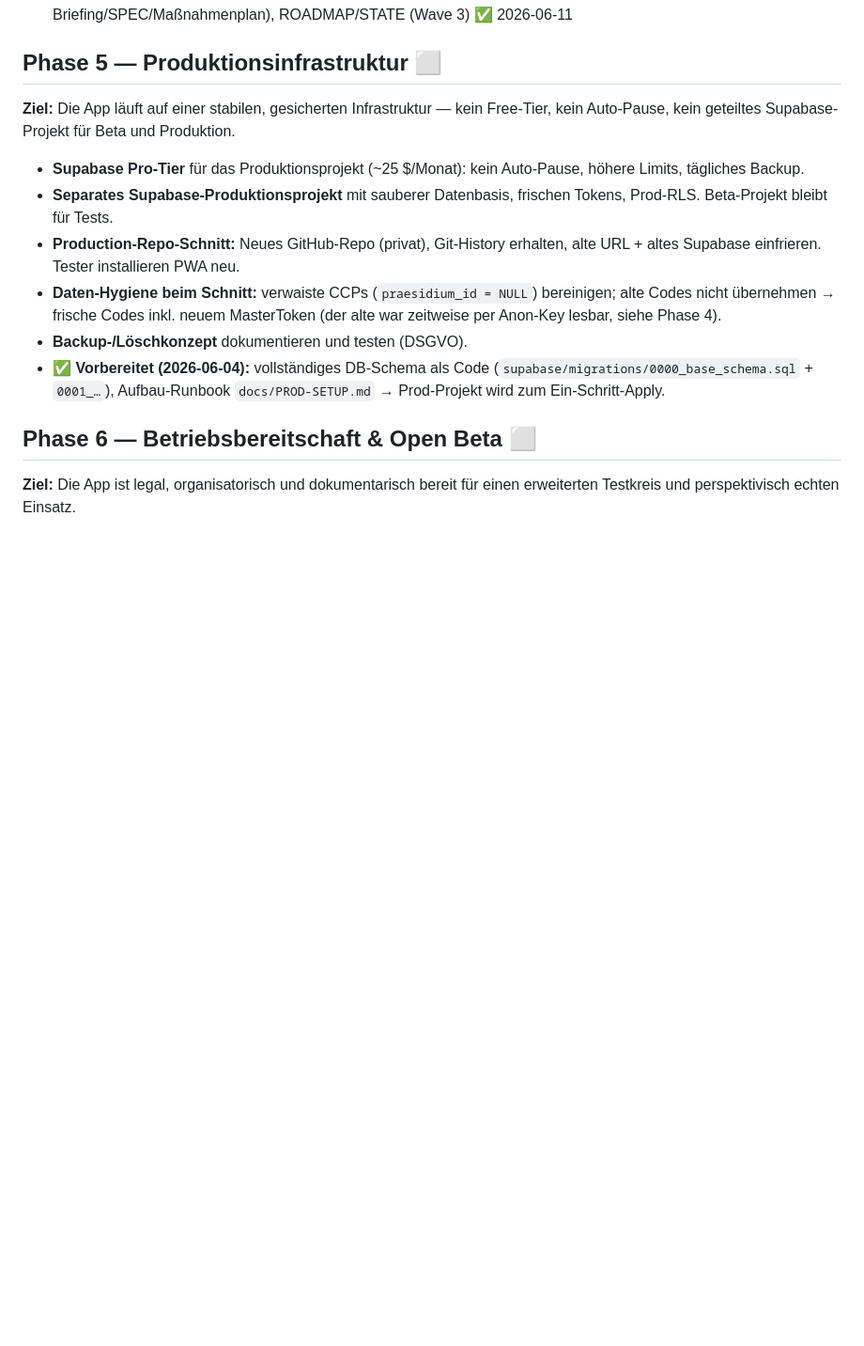
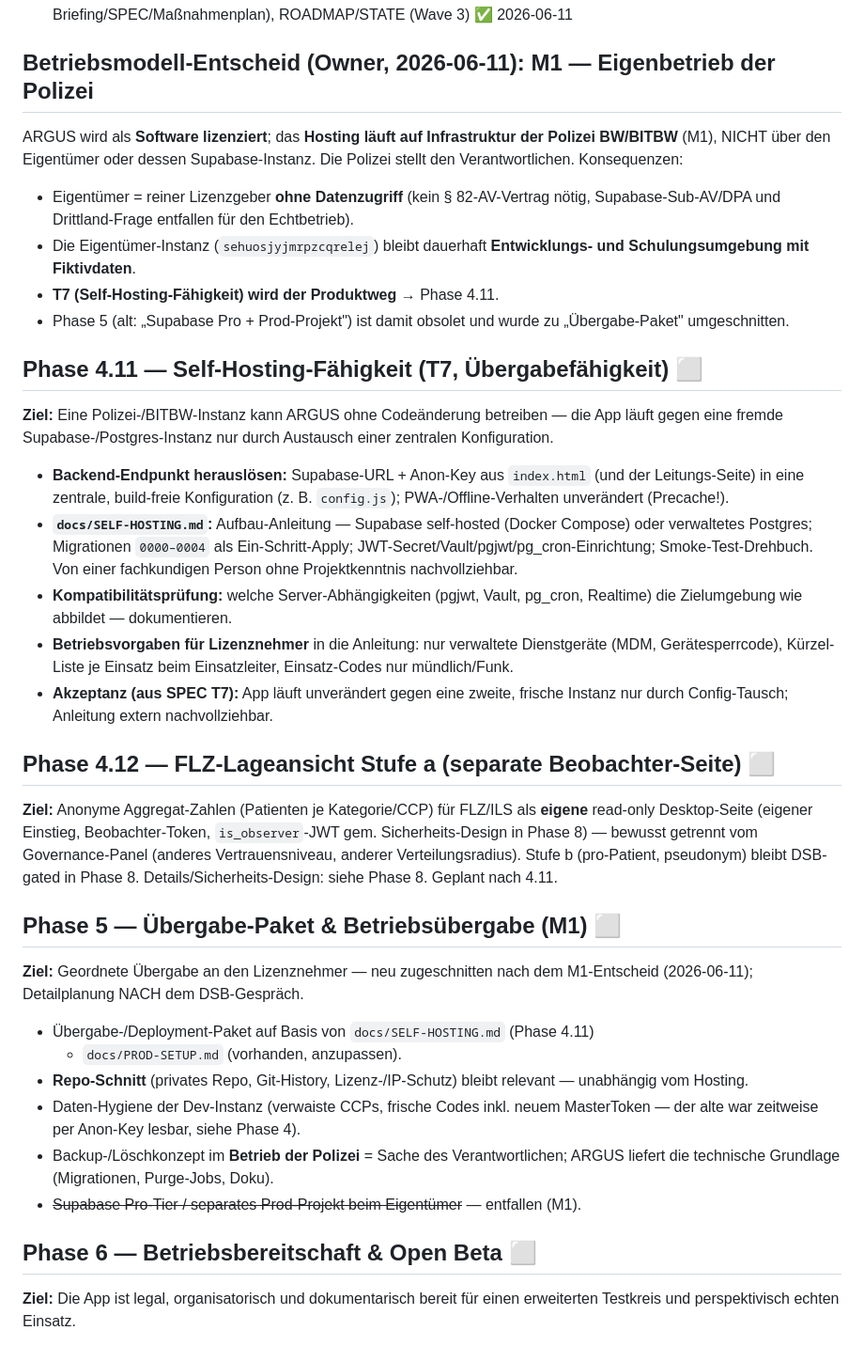
Before and after one commit to KrapfenBediener/argus, a Markdown page: .planning/ROADMAP.md, the part around the change. Shown at 94% size. GitHub-like rendering; blank space fills up the shorter version.

Commit message:
docs(planning): Betriebsmodell M1 (Polizei hostet) — Phase 4.11 Self-Hosting + 4.12 FLZ Stufe a; Phase 5 zu Uebergabe-Paket umgeschnitten
Co-Authored-By: Claude Fable 5 <noreply@anthropic.com>

```diff
--- a/.planning/ROADMAP.md
+++ b/.planning/ROADMAP.md
@@ -236,25 +236,60 @@ Aussage „technisch vollständig" vor dem DSB-Gespräch trägt. Klein und fokus
 - [x] 04.10-02-PLAN.md — App: T5-Datenschutz-Ansicht (DS_KONTAKT-Platzhalter), noindex Alt-Sheets, Leitungs-Fußzeile, Drehbuch, Release v0.23.1 (Wave 2) ✅ 2026-06-11
 - [x] 04.10-03-PLAN.md — T6 BACKUP.md + Bestandsaufnahme, interne Doku-Sync (VVT/DSB-Briefing/SPEC/Maßnahmenplan), ROADMAP/STATE (Wave 3) ✅ 2026-06-11
 
-## Phase 5 — Produktionsinfrastruktur ⬜
-**Ziel:** Die App läuft auf einer stabilen, gesicherten Infrastruktur —
-kein Free-Tier, kein Auto-Pause, kein geteiltes Supabase-Projekt für Beta
-und Produktion.
+## Betriebsmodell-Entscheid (Owner, 2026-06-11): M1 — Eigenbetrieb der Polizei
+ARGUS wird als **Software lizenziert**; das **Hosting läuft auf Infrastruktur der
+Polizei BW/BITBW** (M1), NICHT über den Eigentümer oder dessen Supabase-Instanz.
+Die Polizei stellt den Verantwortlichen. Konsequenzen:
+- Eigentümer = reiner Lizenzgeber **ohne Datenzugriff** (kein § 82-AV-Vertrag nötig,
+  Supabase-Sub-AV/DPA und Drittland-Frage entfallen für den Echtbetrieb).
+- Die Eigentümer-Instanz (`sehuosjyjmrpzcqrelej`) bleibt dauerhaft **Entwicklungs-
+  und Schulungsumgebung mit Fiktivdaten**.
+- **T7 (Self-Hosting-Fähigkeit) wird der Produktweg** → Phase 4.11.
+- Phase 5 (alt: „Supabase Pro + Prod-Projekt") ist damit obsolet und wurde zu
+  „Übergabe-Paket" umgeschnitten.
 
-- **Supabase Pro-Tier** für das Produktionsprojekt (~25 $/Monat):
-  kein Auto-Pause, höhere Limits, tägliches Backup.
-- **Separates Supabase-Produktionsprojekt** mit sauberer Datenbasis,
-  frischen Tokens, Prod-RLS. Beta-Projekt bleibt für Tests.
-- **Production-Repo-Schnitt:** Neues GitHub-Repo (privat), Git-History
-  erhalten, alte URL + altes Supabase einfrieren. Tester installieren
-  PWA neu.
-- **Daten-Hygiene beim Schnitt:** verwaiste CCPs (`praesidium_id = NULL`)
-  bereinigen; alte Codes nicht übernehmen → frische Codes inkl. neuem MasterToken
-  (der alte war zeitweise per Anon-Key lesbar, siehe Phase 4).
-- **Backup-/Löschkonzept** dokumentieren und testen (DSGVO).
-- ✅ **Vorbereitet (2026-06-04):** vollständiges DB-Schema als Code
-  (`supabase/migrations/0000_base_schema.sql` + `0001_…`), Aufbau-Runbook
-  `docs/PROD-SETUP.md` → Prod-Projekt wird zum Ein-Schritt-Apply.
+## Phase 4.11 — Self-Hosting-Fähigkeit (T7, Übergabefähigkeit) ⬜
+**Ziel:** Eine Polizei-/BITBW-Instanz kann ARGUS ohne Codeänderung betreiben —
+die App läuft gegen eine fremde Supabase-/Postgres-Instanz nur durch Austausch
+einer zentralen Konfiguration.
+
+- **Backend-Endpunkt herauslösen:** Supabase-URL + Anon-Key aus `index.html`
+  (und der Leitungs-Seite) in eine zentrale, build-freie Konfiguration
+  (z. B. `config.js`); PWA-/Offline-Verhalten unverändert (Precache!).
+- **`docs/SELF-HOSTING.md`:** Aufbau-Anleitung — Supabase self-hosted (Docker
+  Compose) oder verwaltetes Postgres; Migrationen `0000–0004` als
+  Ein-Schritt-Apply; JWT-Secret/Vault/pgjwt/pg_cron-Einrichtung;
+  Smoke-Test-Drehbuch. Von einer fachkundigen Person ohne Projektkenntnis
+  nachvollziehbar.
+- **Kompatibilitätsprüfung:** welche Server-Abhängigkeiten (pgjwt, Vault,
+  pg_cron, Realtime) die Zielumgebung wie abbildet — dokumentieren.
+- **Betriebsvorgaben für Lizenznehmer** in die Anleitung: nur verwaltete
+  Dienstgeräte (MDM, Gerätesperrcode), Kürzel-Liste je Einsatz beim
+  Einsatzleiter, Einsatz-Codes nur mündlich/Funk.
+- **Akzeptanz (aus SPEC T7):** App läuft unverändert gegen eine zweite, frische
+  Instanz nur durch Config-Tausch; Anleitung extern nachvollziehbar.
+
+## Phase 4.12 — FLZ-Lageansicht Stufe a (separate Beobachter-Seite) ⬜
+**Ziel:** Anonyme Aggregat-Zahlen (Patienten je Kategorie/CCP) für FLZ/ILS als
+**eigene** read-only Desktop-Seite (eigener Einstieg, Beobachter-Token,
+`is_observer`-JWT gem. Sicherheits-Design in Phase 8) — bewusst getrennt vom
+Governance-Panel (anderes Vertrauensniveau, anderer Verteilungsradius).
+Stufe b (pro-Patient, pseudonym) bleibt DSB-gated in Phase 8.
+Details/Sicherheits-Design: siehe Phase 8. Geplant nach 4.11.
+
+## Phase 5 — Übergabe-Paket & Betriebsübergabe (M1) ⬜
+**Ziel:** Geordnete Übergabe an den Lizenznehmer — neu zugeschnitten nach dem
+M1-Entscheid (2026-06-11); Detailplanung NACH dem DSB-Gespräch.
+
+- Übergabe-/Deployment-Paket auf Basis von `docs/SELF-HOSTING.md` (Phase 4.11)
+  + `docs/PROD-SETUP.md` (vorhanden, anzupassen).
+- **Repo-Schnitt** (privates Repo, Git-History, Lizenz-/IP-Schutz) bleibt
+  relevant — unabhängig vom Hosting.
+- Daten-Hygiene der Dev-Instanz (verwaiste CCPs, frische Codes inkl. neuem
+  MasterToken — der alte war zeitweise per Anon-Key lesbar, siehe Phase 4).
+- Backup-/Löschkonzept im **Betrieb der Polizei** = Sache des Verantwortlichen;
+  ARGUS liefert die technische Grundlage (Migrationen, Purge-Jobs, Doku).
+- ~~Supabase Pro-Tier / separates Prod-Projekt beim Eigentümer~~ — entfallen (M1).
 
 ## Phase 6 — Betriebsbereitschaft & Open Beta ⬜
 **Ziel:** Die App ist legal, organisatorisch und dokumentarisch bereit für
```
Also changed, not shown: 1 other file.
